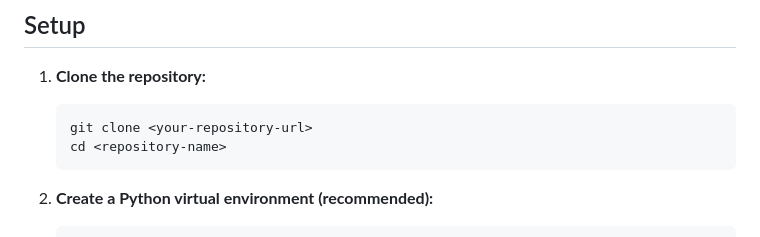
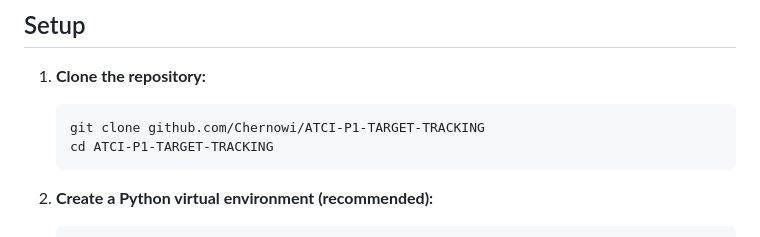
Before and after one commit to Chernowi/ATCI-P1-TARGET-TRACKING, a Markdown page: readme.md, the part around the change. Rendered like a GitHub page.

````diff
--- a/readme.md
+++ b/readme.md
@@ -64,8 +64,8 @@ The core idea is to train an RL agent to control the AUV's yaw angle, guiding it
 
 1.  **Clone the repository:**
     ```bash
-    git clone <your-repository-url>
-    cd <repository-name>
+    git clone github.com/Chernowi/ATCI-P1-TARGET-TRACKING
+    cd ATCI-P1-TARGET-TRACKING
     ```
 
 2.  **Create a Python virtual environment (recommended):**
````
